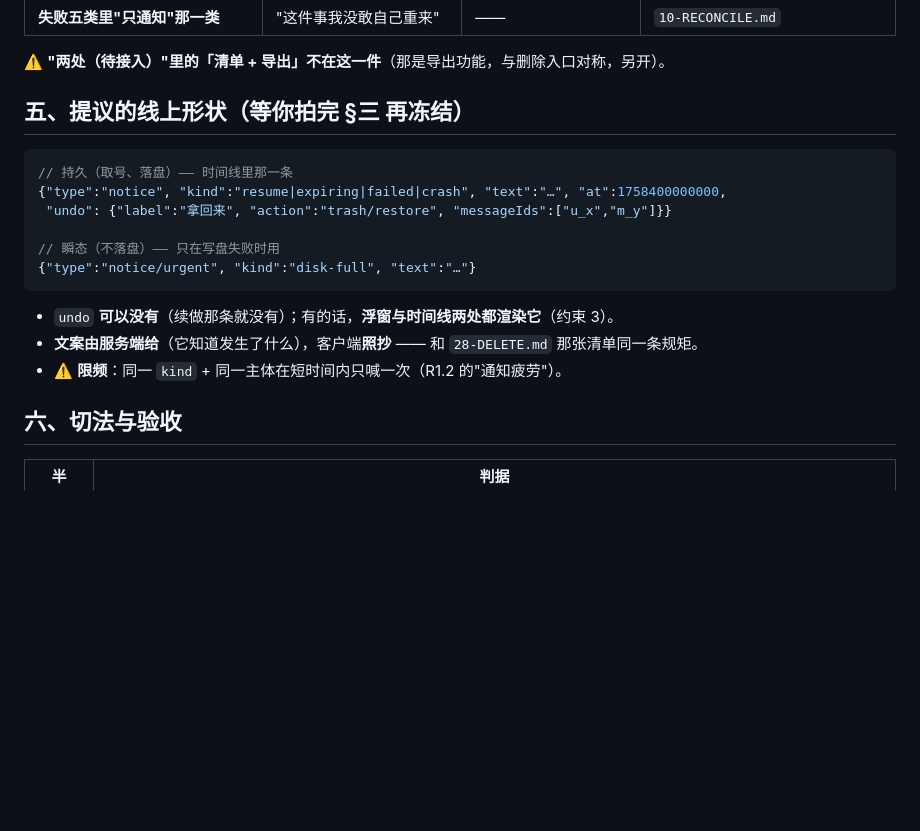
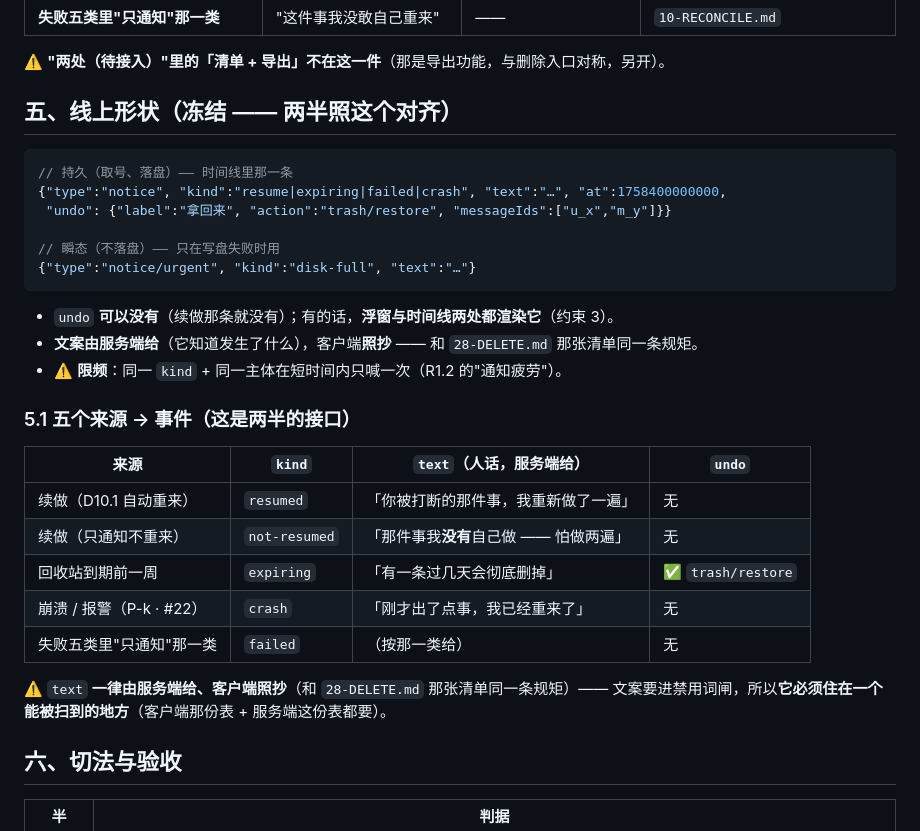
Before and after one commit to aaffdd11/hupo, a Markdown page: docs/dev/29-NOTICE.md, the part around the change. Drawn GitHub-style; blank space fills up the shorter version.

Commit message:
契约：系统通知的线上形状与五个来源冻结（两半的接口）

````diff
--- a/docs/dev/29-NOTICE.md
+++ b/docs/dev/29-NOTICE.md
@@ -76,7 +76,7 @@ P-k 说进程级兜底那条人话要**走不落盘通道**（盘满时它才发
 
 ⚠️ **"两处（待接入）"里的「清单 + 导出」不在这一件**（那是导出功能，与删除入口对称，另开）。
 
-## 五、提议的线上形状（**等你拍完 §三 再冻结**）
+## 五、线上形状（**冻结** —— 两半照这个对齐）
 
 ```jsonc
 // 持久（取号、落盘）—— 时间线里那一条
@@ -90,6 +90,19 @@ P-k 说进程级兜底那条人话要**走不落盘通道**（盘满时它才发
 * `undo` **可以没有**（续做那条就没有）；有的话，**浮窗与时间线两处都渲染它**（约束 3）。
 * **文案由服务端给**（它知道发生了什么），客户端**照抄** —— 和 `28-DELETE.md` 那张清单同一条规矩。
 * ⚠️ **限频**：同一 `kind` + 同一主体在短时间内只喊一次（R1.2 的"通知疲劳"）。
+
+### 5.1 五个来源 → 事件（**这是两半的接口**）
+
+| 来源 | `kind` | `text`（人话，服务端给） | `undo` |
+|---|---|---|---|
+| 续做（D10.1 自动重来） | `resumed` | 「你被打断的那件事，我重新做了一遍」 | 无 |
+| 续做（只通知不重来） | `not-resumed` | 「那件事我**没有**自己做 —— 怕做两遍」 | 无 |
+| 回收站到期前一周 | `expiring` | 「有一条过几天会彻底删掉」 | ✅ `trash/restore` |
+| 崩溃 / 报警（P-k · #22） | `crash` | 「刚才出了点事，我已经重来了」 | 无 |
+| 失败五类里"只通知"那一类 | `failed` | （按那一类给） | 无 |
+
+⚠️ `text` **一律由服务端给、客户端照抄**（和 `28-DELETE.md` 那张清单同一条规矩）——
+文案要进禁用词闸，所以**它必须住在一个能被扫到的地方**（客户端那份表 + 服务端这份表都要）。
 
 ## 六、切法与验收
 
````
